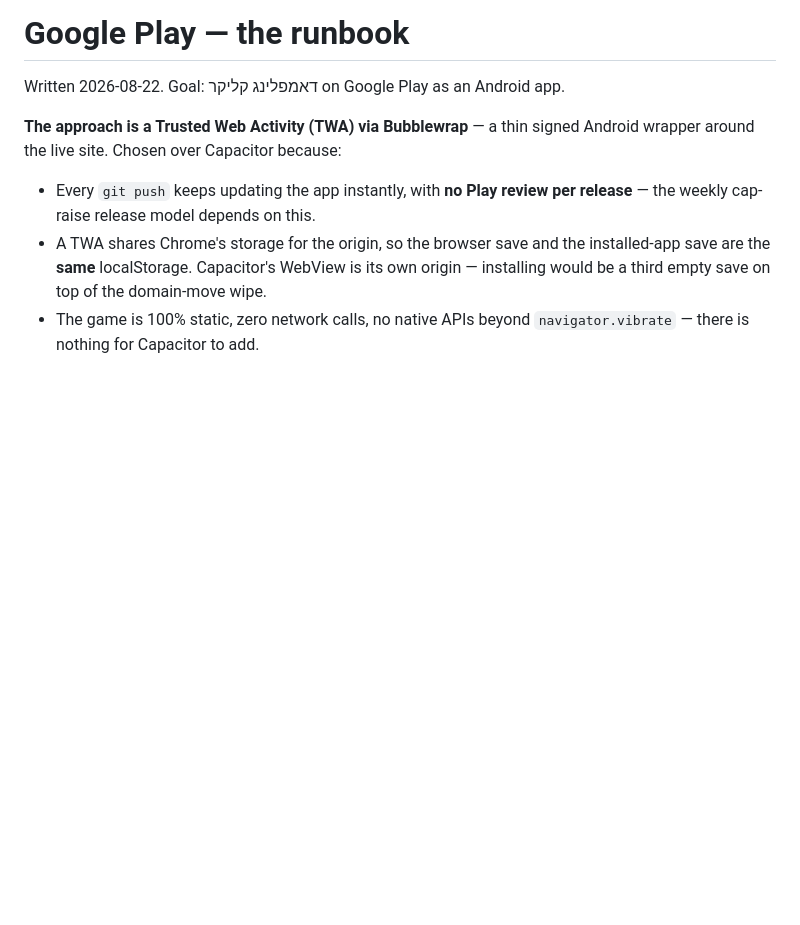
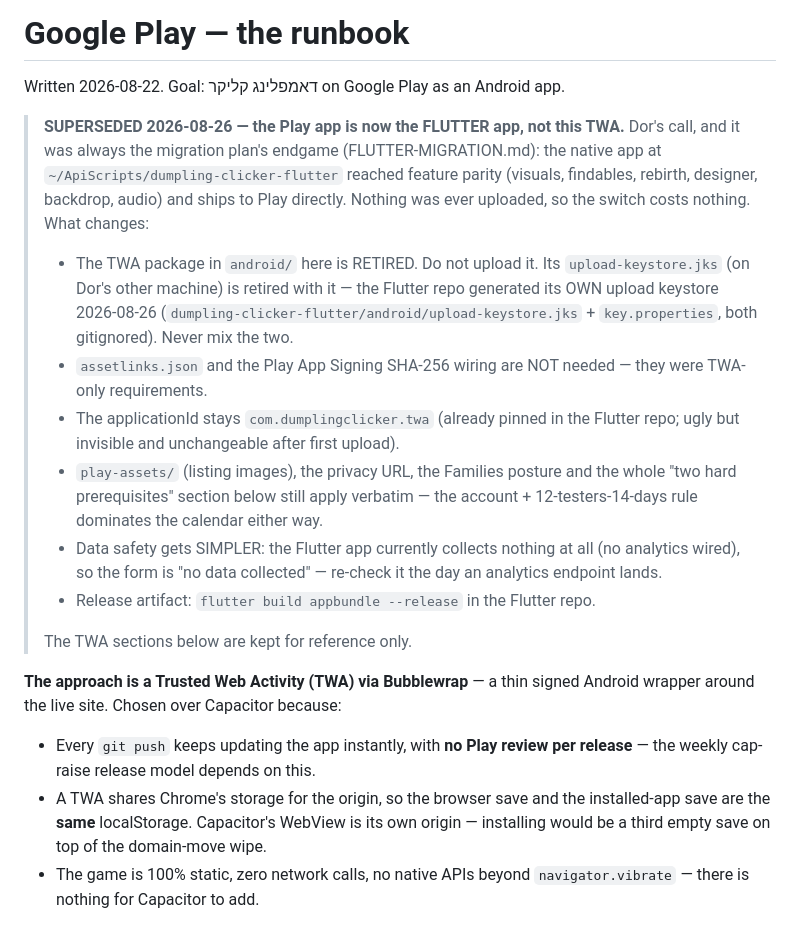
Before and after one commit to thetcd/dumpling-clicker, a Markdown page: docs/GOOGLE-PLAY.md, the part around the change. Drawn GitHub-style; blank space fills up the shorter version.

Commit message:
GOOGLE-PLAY.md: the Play app is the Flutter build now — TWA retired
Nothing was ever uploaded, so the switch is free. New upload keystore lives
in the Flutter repo; assetlinks/Play-signing SHA wiring no longer needed.

Co-Authored-By: Claude Fable 5 <noreply@anthropic.com>

```diff
--- a/docs/GOOGLE-PLAY.md
+++ b/docs/GOOGLE-PLAY.md
@@ -1,6 +1,31 @@
 # Google Play — the runbook
 
 Written 2026-08-22. Goal: דאמפלינג קליקר on Google Play as an Android app.
+
+> **SUPERSEDED 2026-08-26 — the Play app is now the FLUTTER app, not this TWA.**
+> Dor's call, and it was always the migration plan's endgame
+> (FLUTTER-MIGRATION.md): the native app at
+> `~/ApiScripts/dumpling-clicker-flutter` reached feature parity (visuals,
+> findables, rebirth, designer, backdrop, audio) and ships to Play directly.
+> Nothing was ever uploaded, so the switch costs nothing. What changes:
+> - The TWA package in `android/` here is RETIRED. Do not upload it. Its
+>   `upload-keystore.jks` (on Dor's other machine) is retired with it — the
+>   Flutter repo generated its OWN upload keystore 2026-08-26
+>   (`dumpling-clicker-flutter/android/upload-keystore.jks` + `key.properties`,
+>   both gitignored). Never mix the two.
+> - `assetlinks.json` and the Play App Signing SHA-256 wiring are NOT needed —
+>   they were TWA-only requirements.
+> - The applicationId stays `com.dumplingclicker.twa` (already pinned in the
+>   Flutter repo; ugly but invisible and unchangeable after first upload).
+> - `play-assets/` (listing images), the privacy URL, the Families posture and
+>   the whole "two hard prerequisites" section below still apply verbatim —
+>   the account + 12-testers-14-days rule dominates the calendar either way.
+> - Data safety gets SIMPLER: the Flutter app currently collects nothing at
+>   all (no analytics wired), so the form is "no data collected" — re-check it
+>   the day an analytics endpoint lands.
+> - Release artifact: `flutter build appbundle --release` in the Flutter repo.
+>
+> The TWA sections below are kept for reference only.
 
 **The approach is a Trusted Web Activity (TWA) via Bubblewrap** — a thin signed
 Android wrapper around the live site. Chosen over Capacitor because:
```
